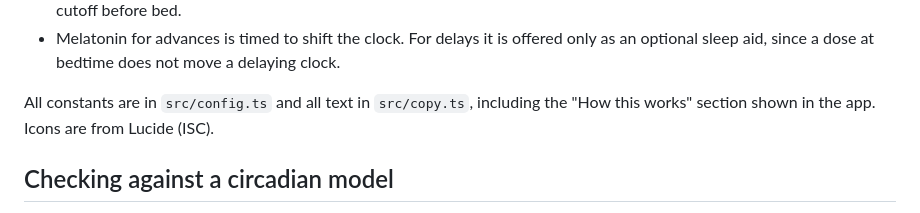
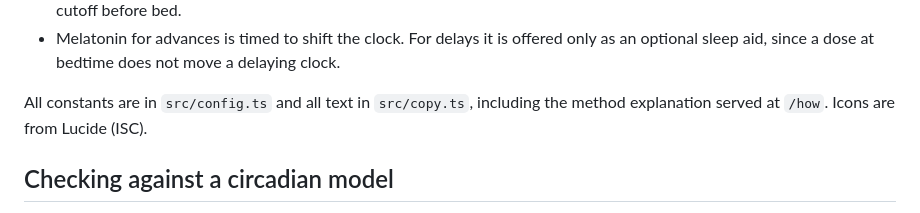
Before and after one commit to selvaradov/unlag, a Markdown page: README.md, the part around the change. Rendered like a GitHub page.

Commit message:
readme: method page

```diff
--- a/README.md
+++ b/README.md
@@ -28,7 +28,7 @@ curves.
   delaying clock.
 
 All constants are in `src/config.ts` and all text in `src/copy.ts`, including
-the "How this works" section shown in the app. Icons are from Lucide (ISC).
+the method explanation served at `/how`. Icons are from Lucide (ISC).
 
 ## Checking against a circadian model
 
```
